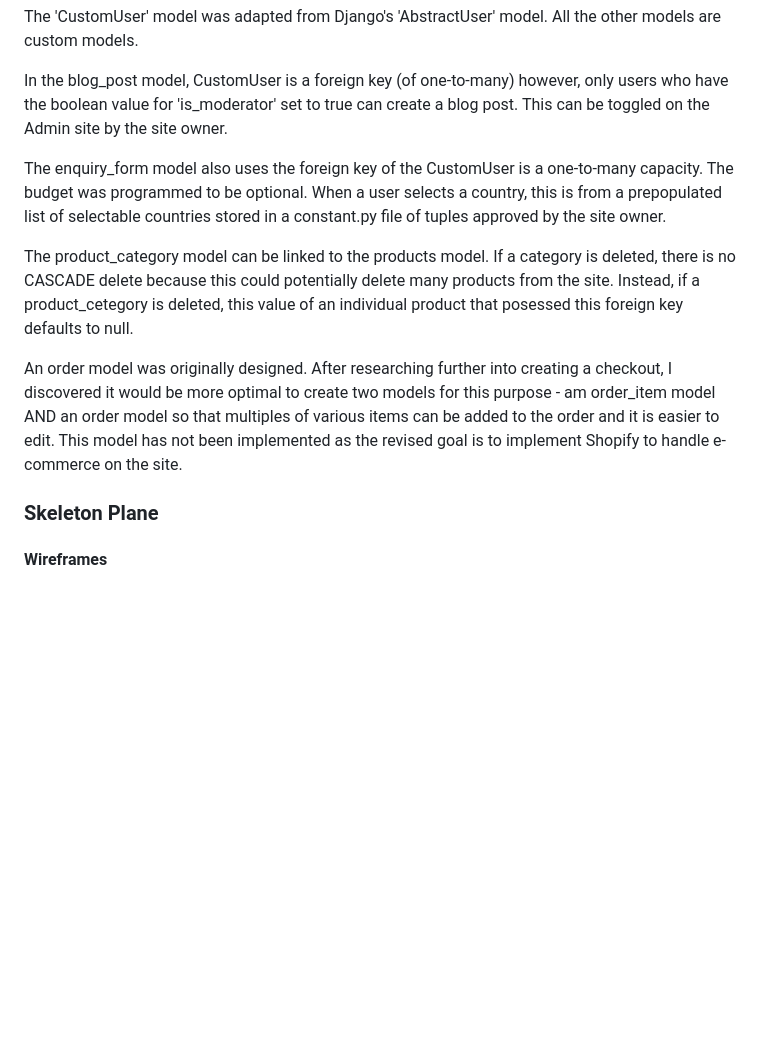
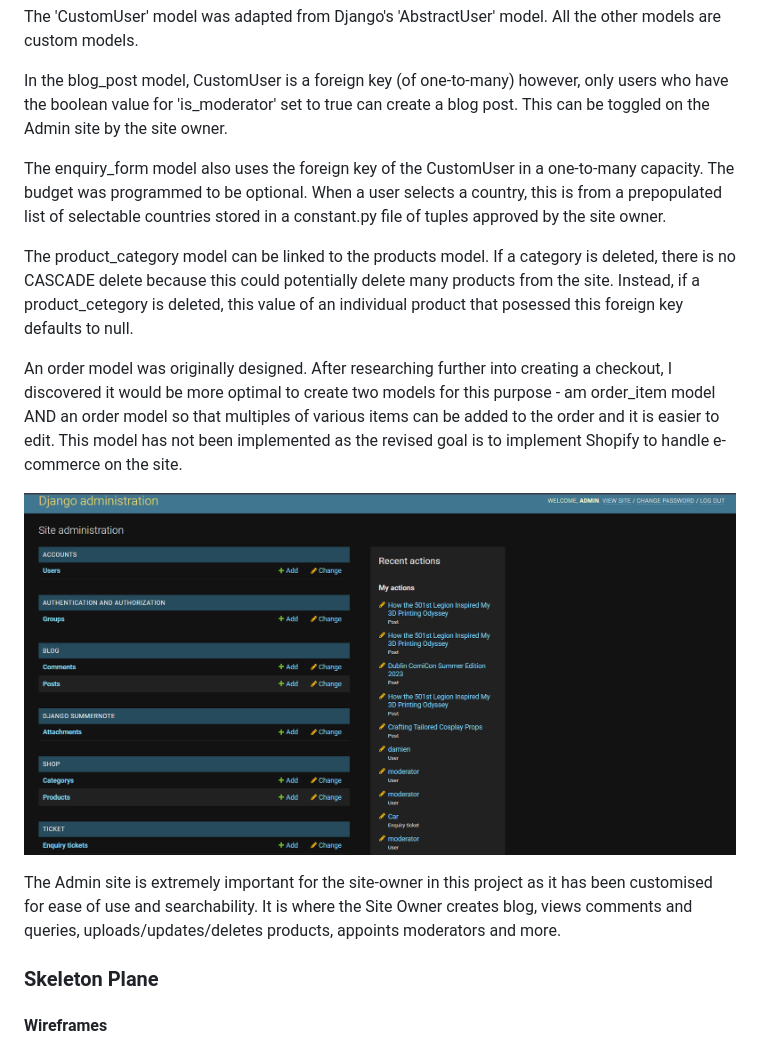
Before and after one commit to modonohoe/emerg3d, a Markdown page: README.md, the part around the change. Rendered like a GitHub page; pictures changed too: documentation/readme/admin-view.png (added); blank space fills up the shorter version.

Commit message:
Docs: add Admin view section to README.md

```diff
--- a/README.md
+++ b/README.md
@@ -134,11 +134,15 @@ The 'CustomUser' model was adapted from Django's 'AbstractUser' model. All the o
 
 In the blog_post model, CustomUser is a foreign key (of one-to-many) however, only users who have the boolean value for 'is_moderator' set to true can create a blog post. This can be toggled on the Admin site by the site owner.
 
-The enquiry_form model also uses the foreign key of the CustomUser is a one-to-many capacity. The budget was programmed to be optional. When a user selects a country, this is from a prepopulated list of selectable countries stored in a constant.py file of tuples approved by the site owner.
+The enquiry_form model also uses the foreign key of the CustomUser in a one-to-many capacity. The budget was programmed to be optional. When a user selects a country, this is from a prepopulated list of selectable countries stored in a constant.py file of tuples approved by the site owner.
 
 The product_category model can be linked to the products model. If a category is deleted, there is no CASCADE delete because this could potentially delete many products from the site. Instead, if a product_cetegory is deleted, this value of an individual product that posessed this foreign key defaults to null.
 
 An order model was originally designed. After researching further into creating a checkout, I discovered it would be more optimal to create two models for this purpose - am order_item model AND an order model so that multiples of various items can be added to the order and it is easier to edit. This model has not been implemented as the revised goal is to implement Shopify to handle e-commerce on the site.
+
+![Admin view](documentation/readme/admin-view.png)
+
+The Admin site is extremely important for the site-owner in this project as it has been customised for ease of use and searchability. It is where the Site Owner creates blog, views comments and queries, uploads/updates/deletes products, appoints moderators and more.
 
 ### Skeleton Plane
 
```
